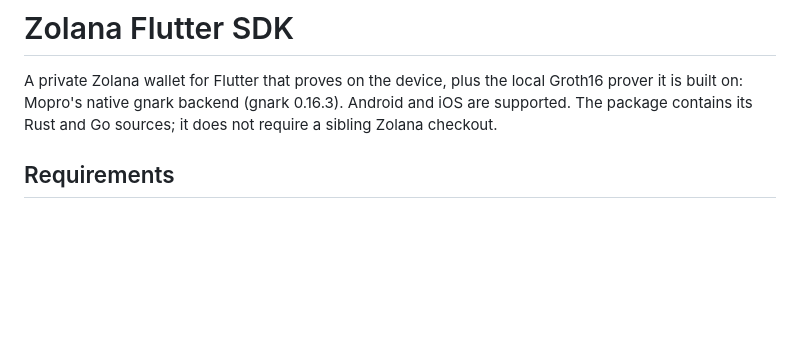
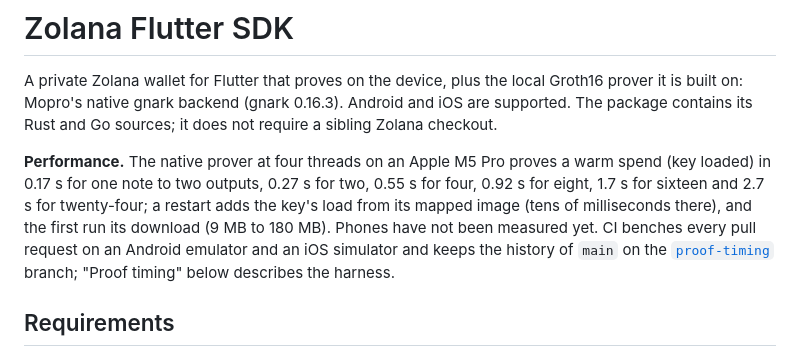
Before and after one commit to helius-labs/zolana-mobile-sdk, a Markdown page: packages/zolana_mobile/README.md, the part around the change. Rendered like a GitHub page; blank space fills up the shorter version.

Commit message:
docs: a performance paragraph with the prover's numbers by scenario

```diff
--- a/packages/zolana_mobile/README.md
+++ b/packages/zolana_mobile/README.md
@@ -4,6 +4,8 @@ A private Zolana wallet for Flutter that proves on the device, plus the local
 Groth16 prover it is built on: Mopro's native gnark backend (gnark 0.16.3). Android
 and iOS are supported. The package contains its Rust and Go sources; it does not
 require a sibling Zolana checkout.
+
+**Performance.** The native prover at four threads on an Apple M5 Pro proves a warm spend (key loaded) in 0.17 s for one note to two outputs, 0.27 s for two, 0.55 s for four, 0.92 s for eight, 1.7 s for sixteen and 2.7 s for twenty-four; a restart adds the key's load from its mapped image (tens of milliseconds there), and the first run its download (9 MB to 180 MB). Phones have not been measured yet. CI benches every pull request on an Android emulator and an iOS simulator and keeps the history of `main` on the [`proof-timing`](https://github.com/helius-labs/zolana-mobile-sdk/tree/proof-timing) branch; "Proof timing" below describes the harness.
 
 ## Requirements
 
```
